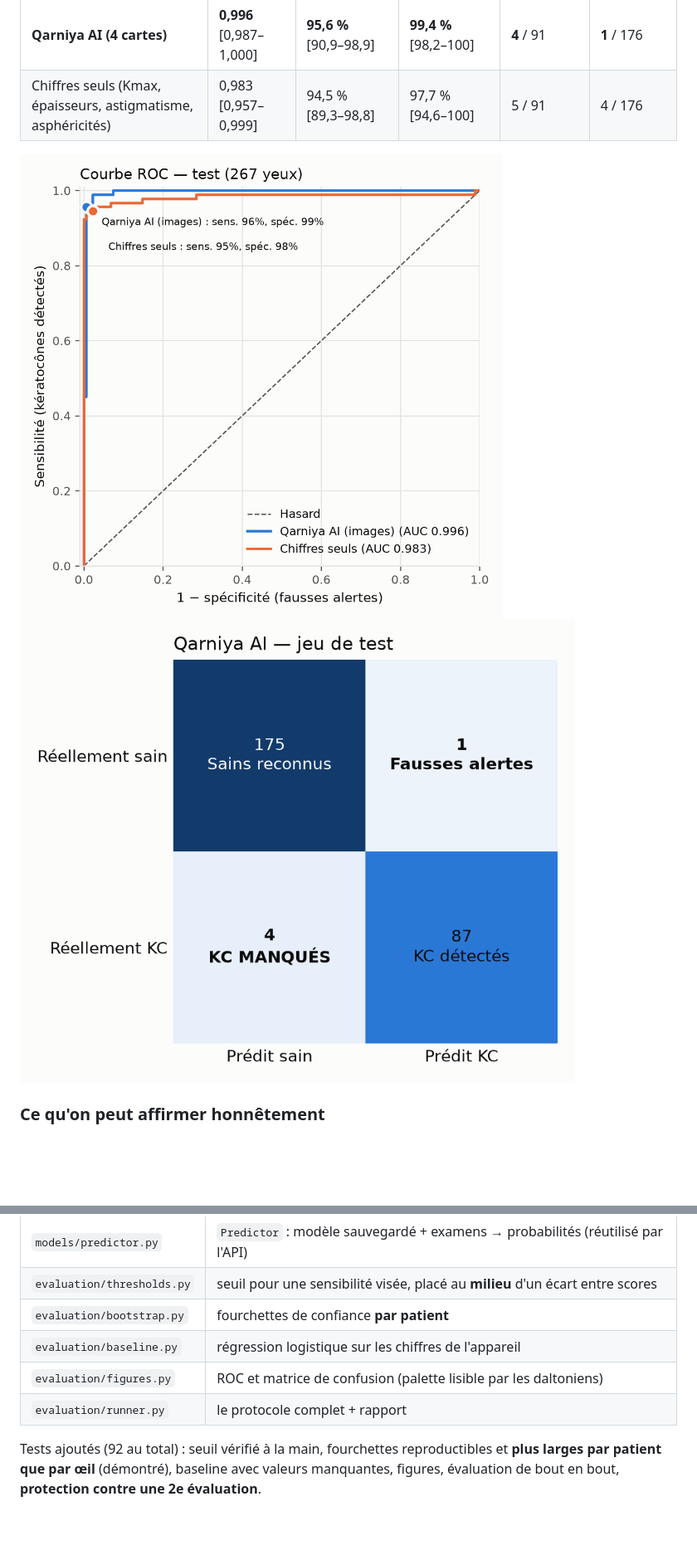
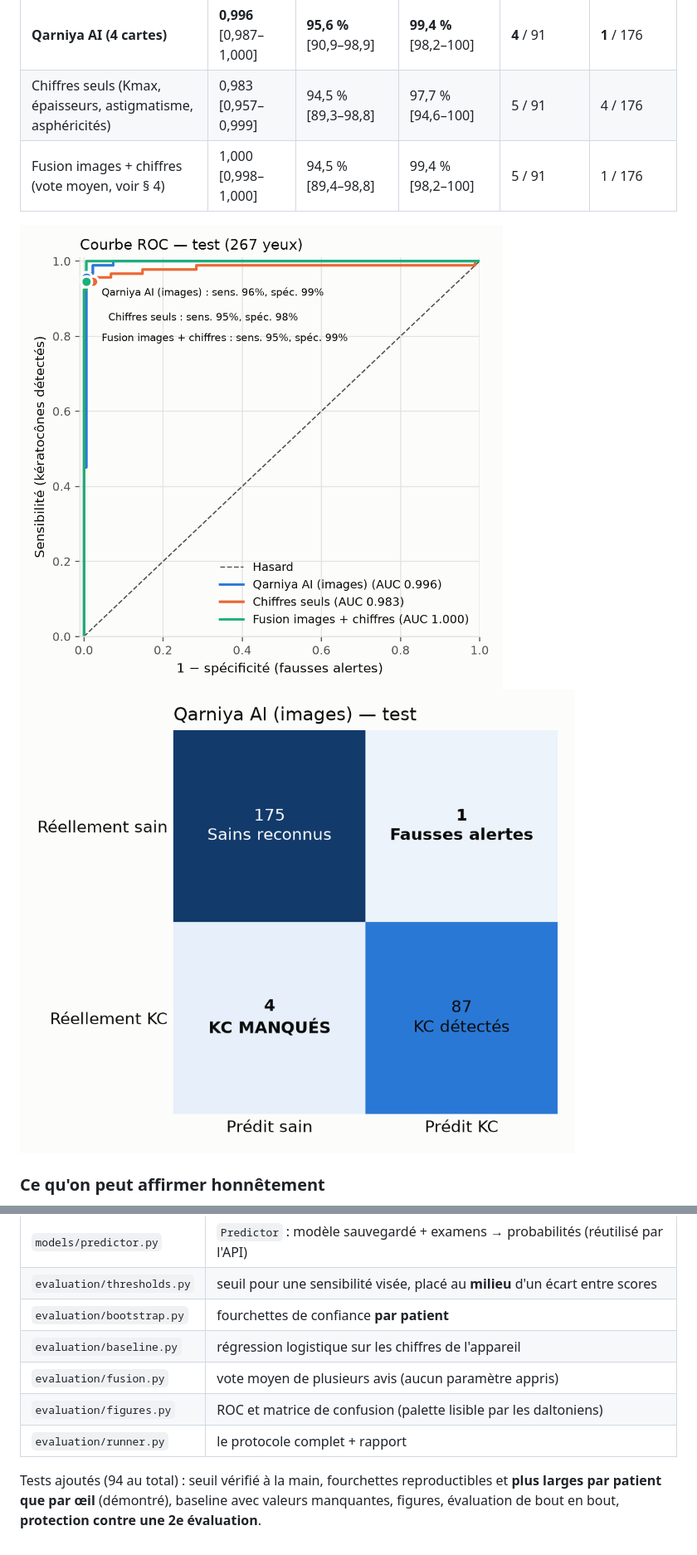
Before and after one commit to Loqmanmk/qarniya-ai, a Markdown page: docs/05_evaluation.md, 2 parts joined by grey strips. Shown at 83% size. Drawn GitHub-style; pictures changed too: docs/figures/confusion_test.png, docs/figures/roc_test.png; blank space fills up the shorter version.

Commit message:
Ajoute la fusion images + chiffres (vote moyen) et son évaluation honnête

```diff
--- a/docs/05_evaluation.md
+++ b/docs/05_evaluation.md
@@ -20,6 +20,7 @@ qarniya evaluate outputs/runs/20261118_195456_cornorb_resnet18
 |---|---|---|---|---|---|
 | **Qarniya AI (4 cartes)** | **0,996** [0,987–1,000] | **95,6 %** [90,9–98,9] | **99,4 %** [98,2–100] | **4** / 91 | **1** / 176 |
 | Chiffres seuls (Kmax, épaisseurs, astigmatisme, asphéricités) | 0,983 [0,957–0,999] | 94,5 % [89,3–98,8] | 97,7 % [94,6–100] | 5 / 91 | 4 / 176 |
+| Fusion images + chiffres (vote moyen, voir § 4) | 1,000 [0,998–1,000] | 94,5 % [89,4–98,8] | 99,4 % [98,2–100] | 5 / 91 | 1 / 176 |
 
 ![Courbe ROC](figures/roc_test.png) ![Matrice de confusion](figures/confusion_test.png)
 
@@ -66,8 +95,9 @@ qarniya evaluate outputs/runs/20261118_195456_cornorb_resnet18
 | `evaluation/thresholds.py` | seuil pour une sensibilité visée, placé au **milieu** d'un écart entre scores |
 | `evaluation/bootstrap.py` | fourchettes de confiance **par patient** |
 | `evaluation/baseline.py` | régression logistique sur les chiffres de l'appareil |
+| `evaluation/fusion.py` | vote moyen de plusieurs avis (aucun paramètre appris) |
 | `evaluation/figures.py` | ROC et matrice de confusion (palette lisible par les daltoniens) |
 | `evaluation/runner.py` | le protocole complet + rapport |
 
-Tests ajoutés (92 au total) : seuil vérifié à la main, fourchettes reproductibles et **plus larges par patient que par œil**
+Tests ajoutés (94 au total) : seuil vérifié à la main, fourchettes reproductibles et **plus larges par patient que par œil**
 (démontré), baseline avec valeurs manquantes, figures, évaluation de bout en bout, **protection contre une 2e évaluation**.
```
Also changed, not shown: other parts of docs/05_evaluation.md (+33 -5 lines), docs/jury_questions.md (+12 -0 lines), docs/figures/confusion_fusion_test.png (added), 8 other files.
